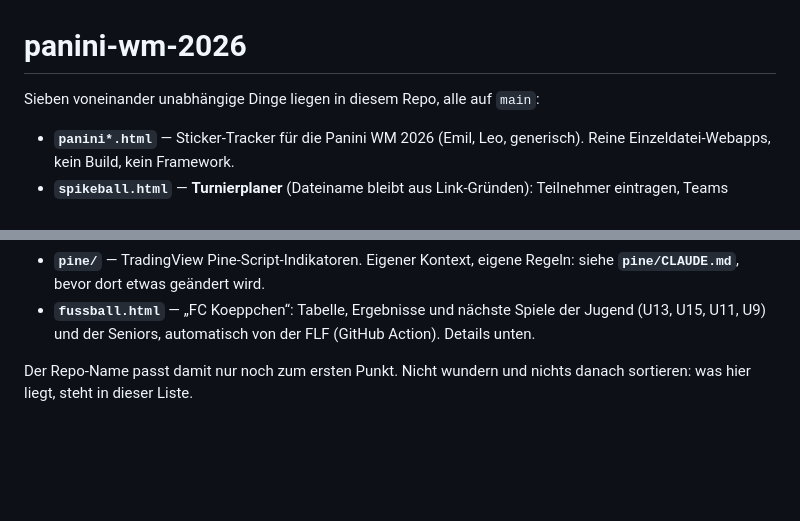
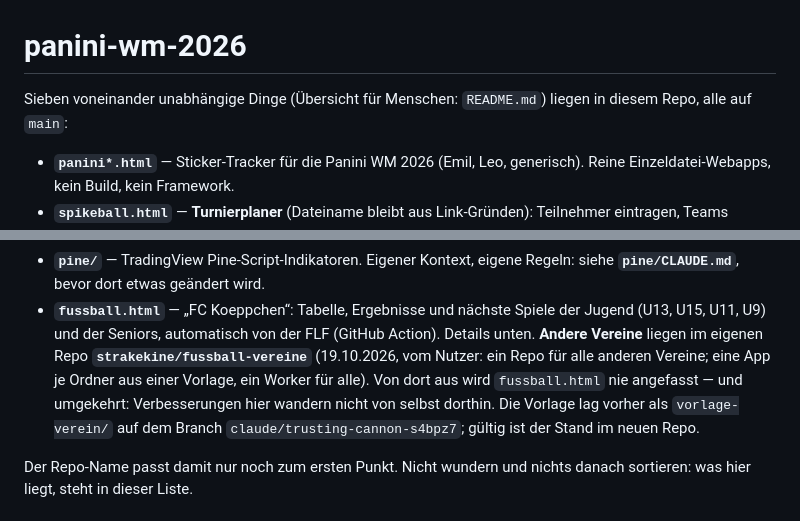
Before and after one commit to strakekine/panini-wm-2026, a Markdown page: CLAUDE.md, 2 parts joined by grey strips. Drawn GitHub-style; blank space fills up the shorter version.

```diff
--- a/CLAUDE.md
+++ b/CLAUDE.md
@@ -1,6 +1,6 @@
 # panini-wm-2026
 
-Sieben voneinander unabhängige Dinge liegen in diesem Repo, alle auf `main`:
+Sieben voneinander unabhängige Dinge (Übersicht für Menschen: `README.md`) liegen in diesem Repo, alle auf `main`:
 
 - **`panini*.html`** — Sticker-Tracker für die Panini WM 2026 (Emil, Leo, generisch).
   Reine Einzeldatei-Webapps, kein Build, kein Framework.
@@ -30,6 +30,11 @@ Sieben voneinander unabhängige Dinge liegen in diesem Repo, alle auf `main`:
   siehe **`pine/CLAUDE.md`**, bevor dort etwas geändert wird.
 - **`fussball.html`** — „FC Koeppchen“: Tabelle, Ergebnisse und nächste Spiele der Jugend
   (U13, U15, U11, U9) und der Seniors, automatisch von der FLF (GitHub Action). Details unten.
+  **Andere Vereine** liegen im eigenen Repo **`strakekine/fussball-vereine`** (19.10.2026, vom
+  Nutzer: ein Repo für alle anderen Vereine; eine App je Ordner aus einer Vorlage, ein Worker für
+  alle). Von dort aus wird `fussball.html` nie angefasst — und umgekehrt: Verbesserungen hier
+  wandern nicht von selbst dorthin. Die Vorlage lag vorher als `vorlage-verein/` auf dem Branch
+  `claude/trusting-cannon-s4bpz7`; gültig ist der Stand im neuen Repo.
 
 Der Repo-Name passt damit nur noch zum ersten Punkt. Nicht wundern und nichts danach
 sortieren: was hier liegt, steht in dieser Liste.
```
Also changed, not shown: README.md (added, +45 -0 lines).
